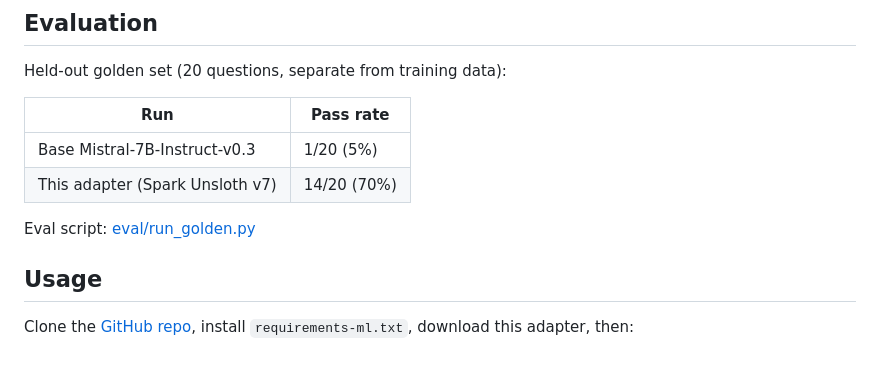
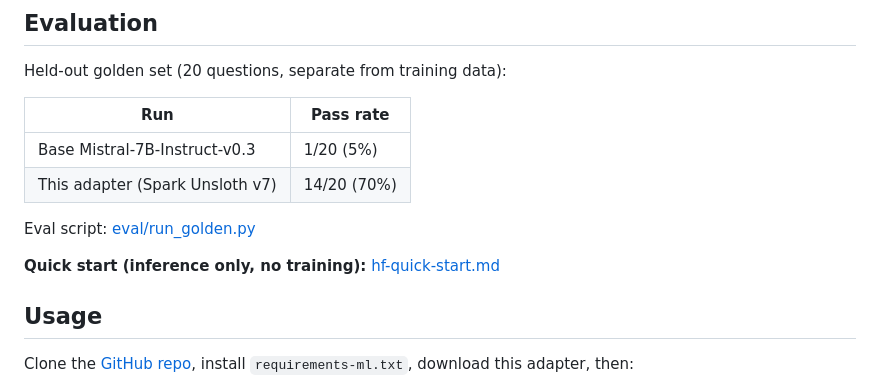
Before and after one commit to dlens/mdmp-assistant, a Markdown page: docs/hf-model-card.md, the part around the change. GitHub-like rendering; blank space fills up the shorter version.

```diff
--- a/docs/hf-model-card.md
+++ b/docs/hf-model-card.md
@@ -52,6 +52,8 @@ Held-out golden set (20 questions, separate from training data):
 
 Eval script: [eval/run_golden.py](https://github.com/dlens/mdmp-assistant/blob/main/eval/run_golden.py)
 
+**Quick start (inference only, no training):** [hf-quick-start.md](https://github.com/dlens/mdmp-assistant/blob/main/docs/hf-quick-start.md)
+
 ## Usage
 
 Clone the [GitHub repo](https://github.com/dlens/mdmp-assistant), install `requirements-ml.txt`, download this adapter, then:
```
Also changed, not shown: README.md (+4 -1 lines), docs/hf-quick-start.md (added, +93 -0 lines).
